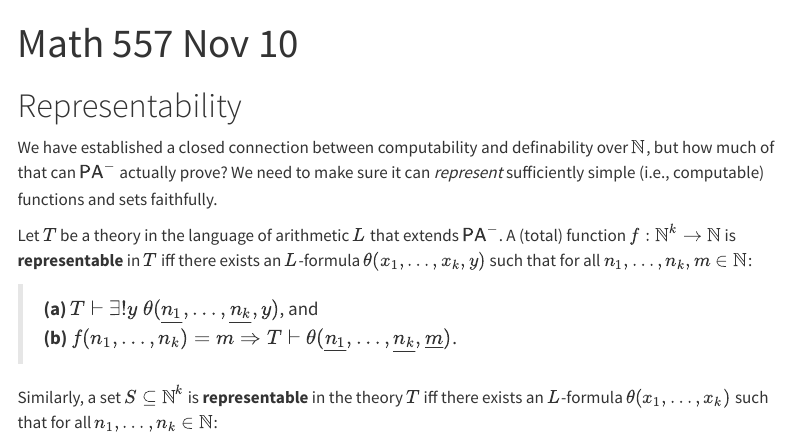
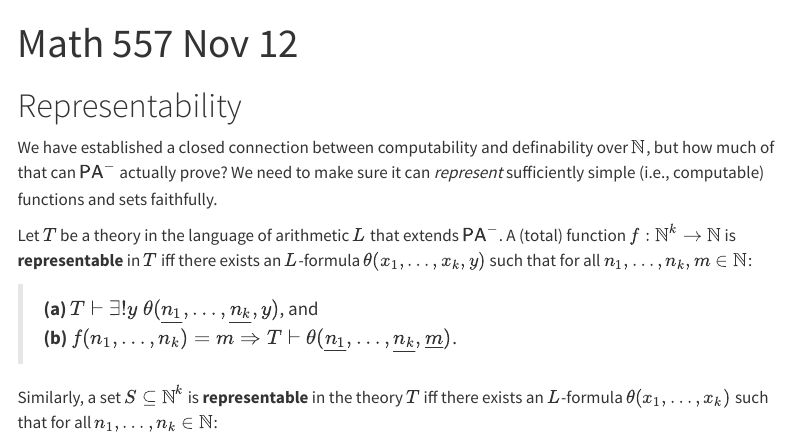
Before and after one commit to 28left/mathlogic, a Quarto document (028_Nov10_representability.qmd): the page in a window 1100 px wide, from its top. Rendered offline with R 4.5, knitr and Pandoc in place of Quarto, with nearby package versions; menus at the side of the page are left out.

Commit message:
fixed date

```diff
--- a/028_Nov10_representability.qmd
+++ b/028_Nov10_representability.qmd
@@ -1,5 +1,5 @@
 ---
-title: "Math 557 Nov 10"
+title: "Math 557 Nov 12"
 ---
 
 
```
Also changed, not shown: 029_Nov14_Goedel_numbers.qmd (+1 -1 lines).
